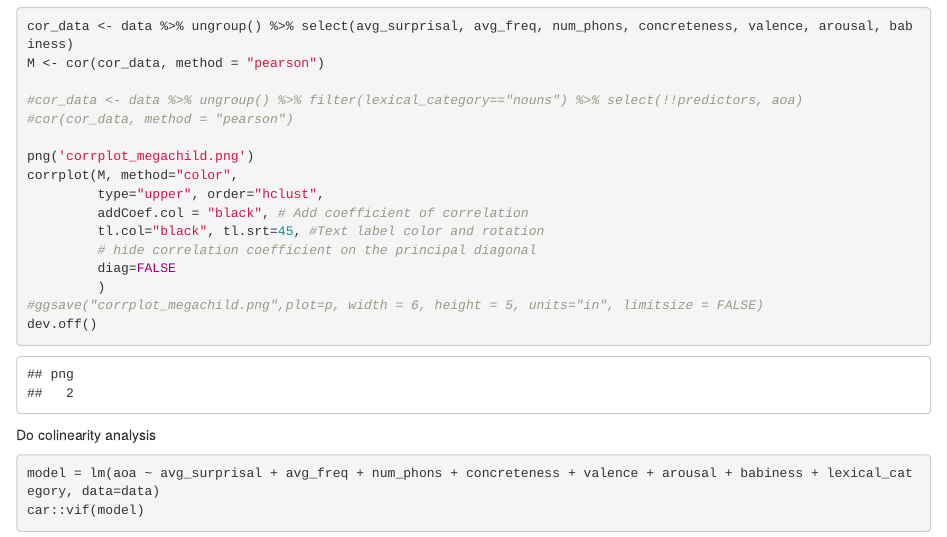
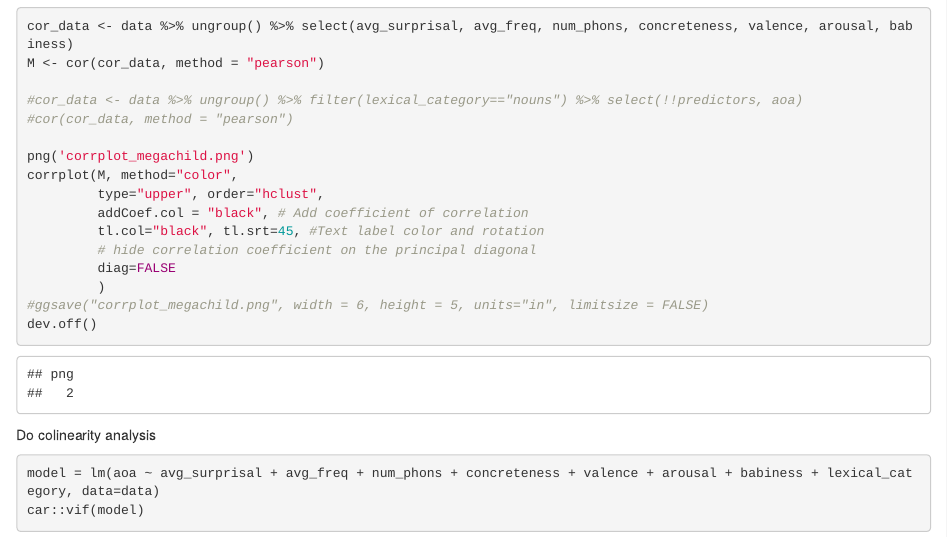
Before and after one commit to evaportelance/aoa_lstm_prediction, an R Markdown document (code/R/aoa_prediction/predict_AoA_megachild.Rmd): the page in a window 1100 px wide, from 3430 px down. Rendered offline with R 4.5, knitr and Pandoc, with nearby package versions; some code elsewhere in the file could not run offline.

Commit message:
no need for this part to plot corrplot

````diff
--- a/code/R/aoa_prediction/predict_AoA_megachild.Rmd
+++ b/code/R/aoa_prediction/predict_AoA_megachild.Rmd
@@ -160,7 +160,7 @@ corrplot(M, method="color",
          # hide correlation coefficient on the principal diagonal
          diag=FALSE
          )
-#ggsave("corrplot_megachild.png",plot=p, width = 6, height = 5, units="in", limitsize = FALSE)
+#ggsave("corrplot_megachild.png", width = 6, height = 5, units="in", limitsize = FALSE)
 dev.off()
 ```
 
````
